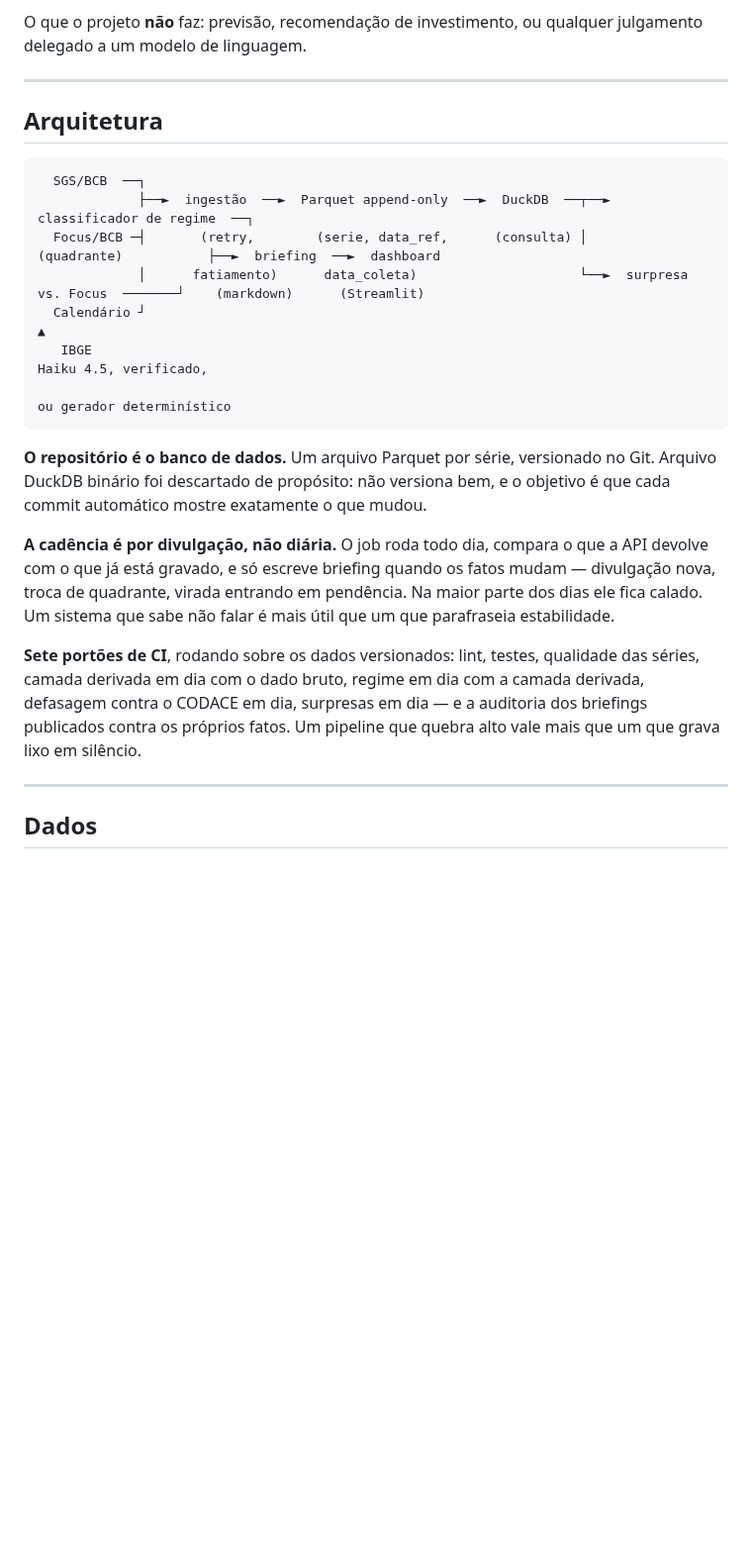
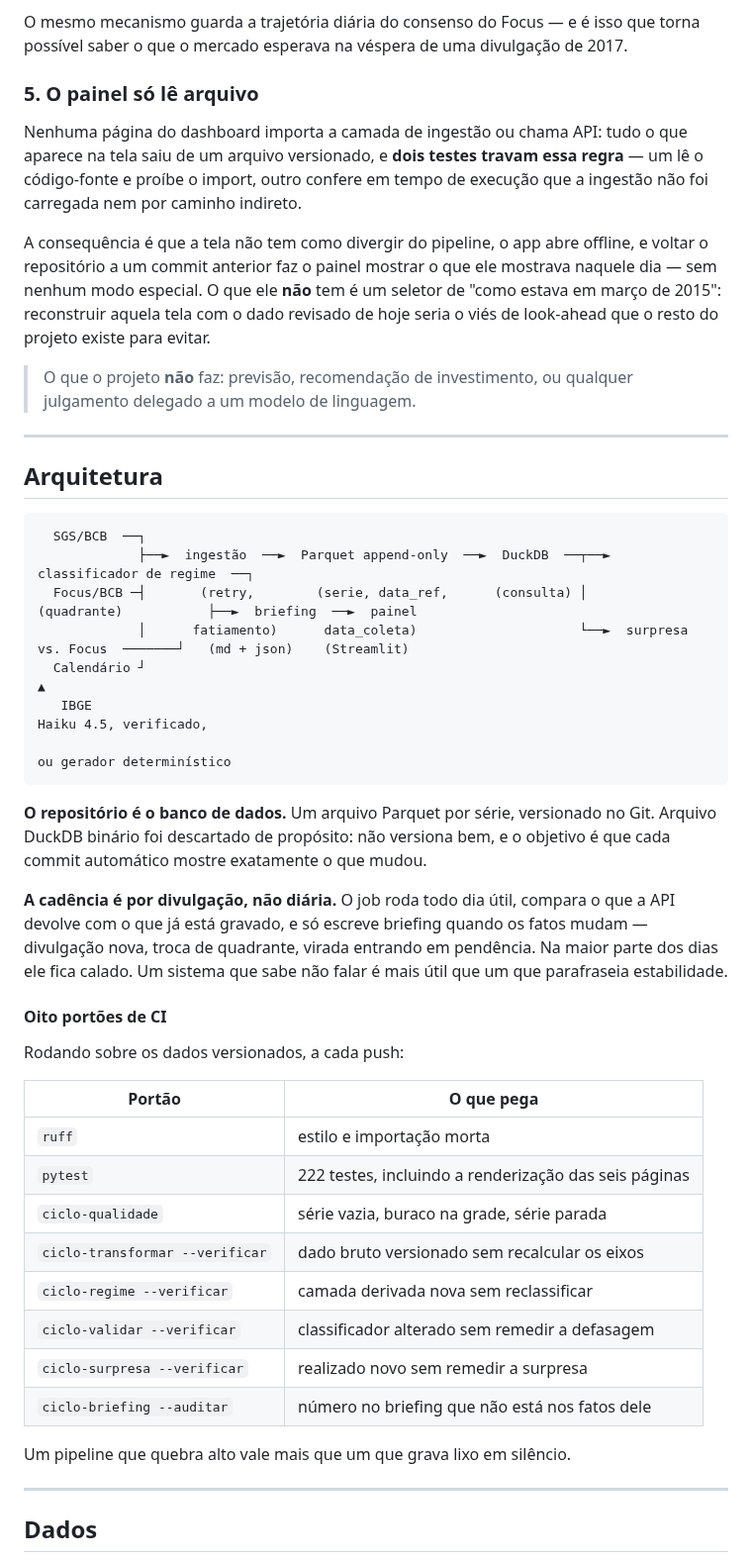
Before and after one commit to Fernandooliveira4/ciclo-br, a Markdown page: README.md, the part around one of its changes. Shown at 99% size. GitHub-like rendering; blank space fills up the shorter version.

````diff
--- a/README.md
+++ b/README.md
@@ -82,7 +102,25 @@ revisão retroativa do Banco Central vira uma linha nova em vez de apagar a
 anterior. O histórico de commits é o histórico de coletas.
 
-O que o projeto **não** faz: previsão, recomendação de investimento, ou qualquer
-julgamento delegado a um modelo de linguagem.
+O mesmo mecanismo guarda a trajetória diária do consenso do Focus — e é isso que
+torna possível saber o que o mercado esperava na véspera de uma divulgação de
+2017.
+
+### 5. O painel só lê arquivo
+
+Nenhuma página do dashboard importa a camada de ingestão ou chama API: tudo o que
+aparece na tela saiu de um arquivo versionado, e **dois testes travam essa
+regra** — um lê o código-fonte e proíbe o import, outro confere em tempo de
+execução que a ingestão não foi carregada nem por caminho indireto.
+
+A consequência é que a tela não tem como divergir do pipeline, o app abre
+offline, e voltar o repositório a um commit anterior faz o painel mostrar o que
+ele mostrava naquele dia — sem nenhum modo especial. O que ele **não** tem é um
+seletor de "como estava em março de 2015": reconstruir aquela tela com o dado
+revisado de hoje seria o viés de look-ahead que o resto do projeto existe para
+evitar.
+
+> O que o projeto **não** faz: previsão, recomendação de investimento, ou
+> qualquer julgamento delegado a um modelo de linguagem.
 
 ---
 
@@ -91,8 +129,8 @@ julgamento delegado a um modelo de linguagem.
 ```
   SGS/BCB  ──┐
              ├──►  ingestão  ──►  Parquet append-only  ──►  DuckDB  ──┬──►  classificador de regime  ──┐
-  Focus/BCB ─┤       (retry,        (serie, data_ref,      (consulta) │         (quadrante)           ├──►  briefing  ──►  dashboard
-             │      fatiamento)      data_coleta)                     └──►  surpresa vs. Focus  ───────┘    (markdown)      (Streamlit)
+  Focus/BCB ─┤       (retry,        (serie, data_ref,      (consulta) │         (quadrante)           ├──►  briefing  ──►  painel
+             │      fatiamento)      data_coleta)                     └──►  surpresa vs. Focus  ───────┘   (md + json)    (Streamlit)
   Calendário ┘                                                                                                  ▲
    IBGE                                                                                    Haiku 4.5, verificado,
                                                                                            ou gerador determinístico
@@ -102,17 +140,28 @@ julgamento delegado a um modelo de linguagem.
 Git. Arquivo DuckDB binário foi descartado de propósito: não versiona bem, e o
 objetivo é que cada commit automático mostre exatamente o que mudou.
 
-**A cadência é por divulgação, não diária.** O job roda todo dia, compara o que a
-API devolve com o que já está gravado, e só escreve briefing quando os fatos
-mudam — divulgação nova, troca de quadrante, virada entrando em pendência. Na
-maior parte dos dias ele fica calado. Um sistema que sabe não falar é mais útil
-que um que parafraseia estabilidade.
+**A cadência é por divulgação, não diária.** O job roda todo dia útil, compara o
+que a API devolve com o que já está gravado, e só escreve briefing quando os
+fatos mudam — divulgação nova, troca de quadrante, virada entrando em pendência.
+Na maior parte dos dias ele fica calado. Um sistema que sabe não falar é mais
+útil que um que parafraseia estabilidade.
 
-**Sete portões de CI**, rodando sobre os dados versionados: lint, testes,
-qualidade das séries, camada derivada em dia com o dado bruto, regime em dia com
-a camada derivada, defasagem contra o CODACE em dia, surpresas em dia — e a
-auditoria dos briefings publicados contra os próprios fatos. Um pipeline que
-quebra alto vale mais que um que grava lixo em silêncio.
+#### Oito portões de CI
+
+Rodando sobre os dados versionados, a cada push:
+
+| Portão | O que pega |
+|---|---|
+| `ruff` | estilo e importação morta |
+| `pytest` | 222 testes, incluindo a renderização das seis páginas |
+| `ciclo-qualidade` | série vazia, buraco na grade, série parada |
+| `ciclo-transformar --verificar` | dado bruto versionado sem recalcular os eixos |
+| `ciclo-regime --verificar` | camada derivada nova sem reclassificar |
+| `ciclo-validar --verificar` | classificador alterado sem remedir a defasagem |
+| `ciclo-surpresa --verificar` | realizado novo sem remedir a surpresa |
+| `ciclo-briefing --auditar` | número no briefing que não está nos fatos dele |
+
+Um pipeline que quebra alto vale mais que um que grava lixo em silêncio.
 
 ---
 
````
Also changed, not shown: other parts of README.md (+128 -101 lines), docs/imagens/painel-briefing.png (added), docs/imagens/painel-regime.png (added), docs/imagens/painel-serie-inteira.png (added), docs/imagens/painel-validacao.png (added), 4 other files.
